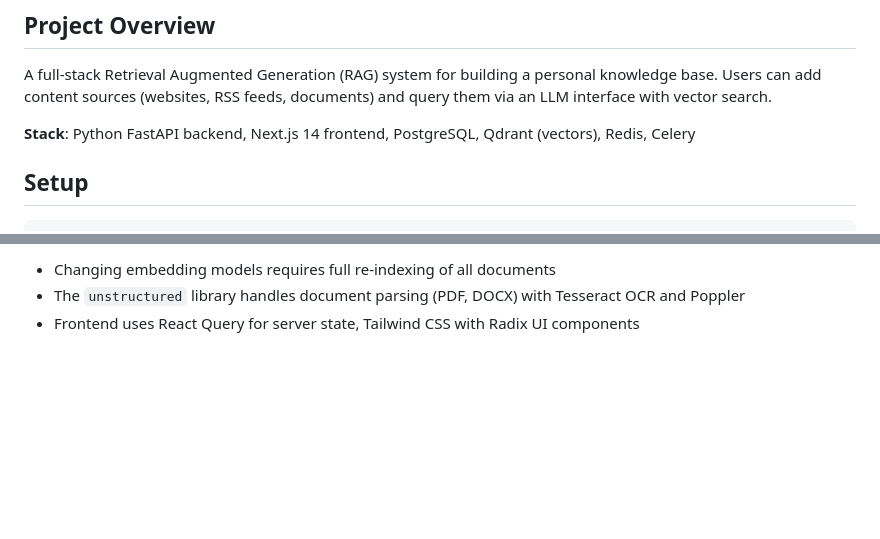
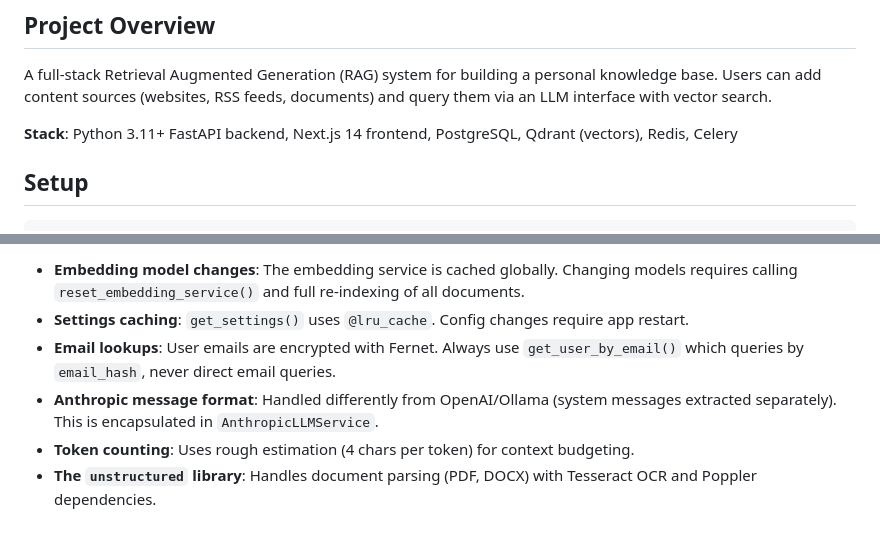
Before and after one commit to Teunozz/general-rag-chat, a Markdown page: CLAUDE.md, 2 parts joined by grey strips. Drawn GitHub-style; blank space fills up the shorter version.

```diff
--- a/CLAUDE.md
+++ b/CLAUDE.md
@@ -6,7 +6,7 @@ This file provides guidance to Claude Code (claude.ai/code) when working with co
 
 A full-stack Retrieval Augmented Generation (RAG) system for building a personal knowledge base. Users can add content sources (websites, RSS feeds, documents) and query them via an LLM interface with vector search.
 
-**Stack**: Python FastAPI backend, Next.js 14 frontend, PostgreSQL, Qdrant (vectors), Redis, Celery
+**Stack**: Python 3.11+ FastAPI backend, Next.js 14 frontend, PostgreSQL, Qdrant (vectors), Redis, Celery
 
 ## Setup
 
@@ -88,4 +116,7 @@ make test            # Run tests
 
-- Changing embedding models requires full re-indexing of all documents
-- The `unstructured` library handles document parsing (PDF, DOCX) with Tesseract OCR and Poppler
-- Frontend uses React Query for server state, Tailwind CSS with Radix UI components
+- **Embedding model changes**: The embedding service is cached globally. Changing models requires calling `reset_embedding_service()` and full re-indexing of all documents.
+- **Settings caching**: `get_settings()` uses `@lru_cache`. Config changes require app restart.
+- **Email lookups**: User emails are encrypted with Fernet. Always use `get_user_by_email()` which queries by `email_hash`, never direct email queries.
+- **Anthropic message format**: Handled differently from OpenAI/Ollama (system messages extracted separately). This is encapsulated in `AnthropicLLMService`.
+- **Token counting**: Uses rough estimation (4 chars per token) for context budgeting.
+- **The `unstructured` library**: Handles document parsing (PDF, DOCX) with Tesseract OCR and Poppler dependencies.
```
Also changed, not shown: other parts of CLAUDE.md (+42 -14 lines).
